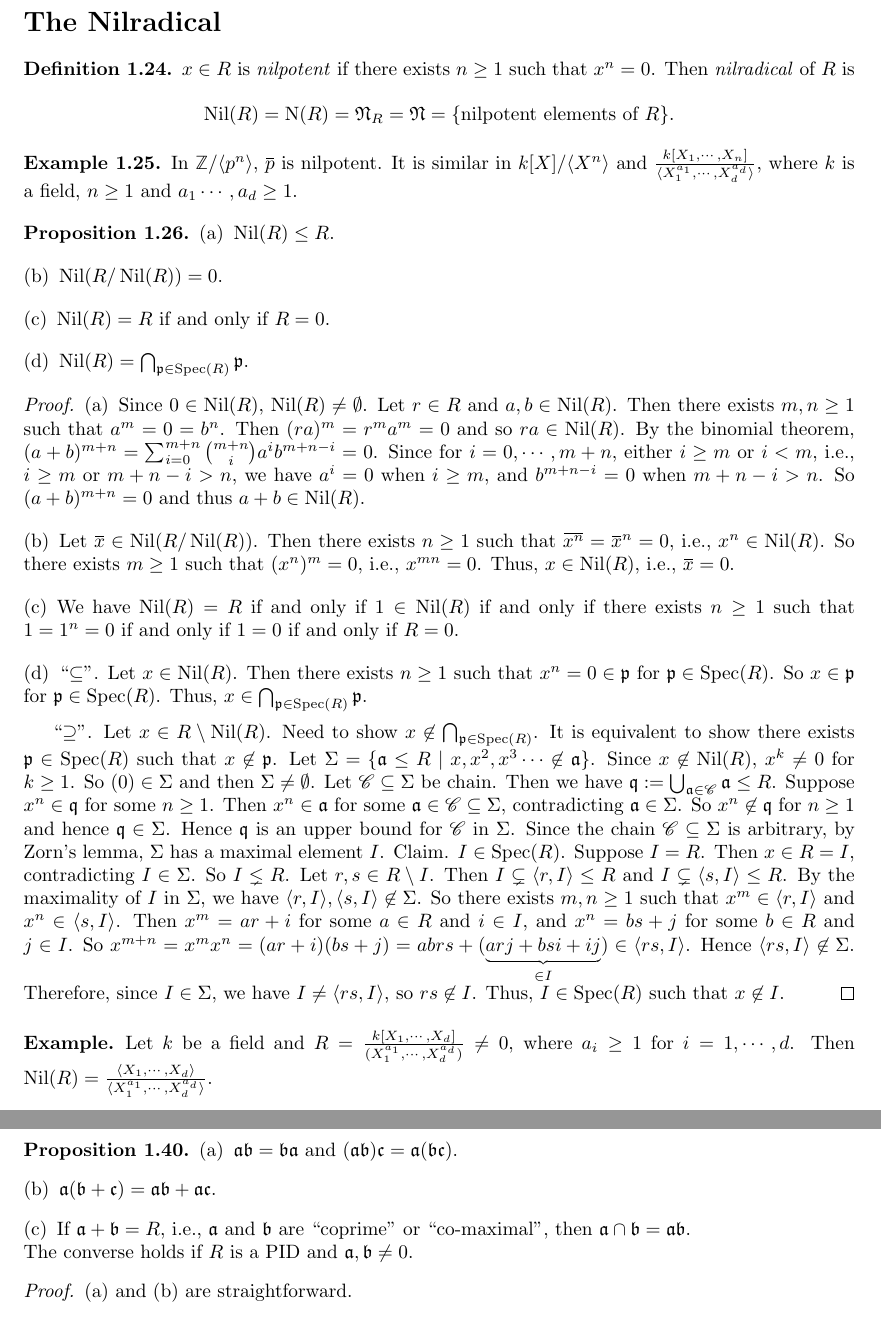
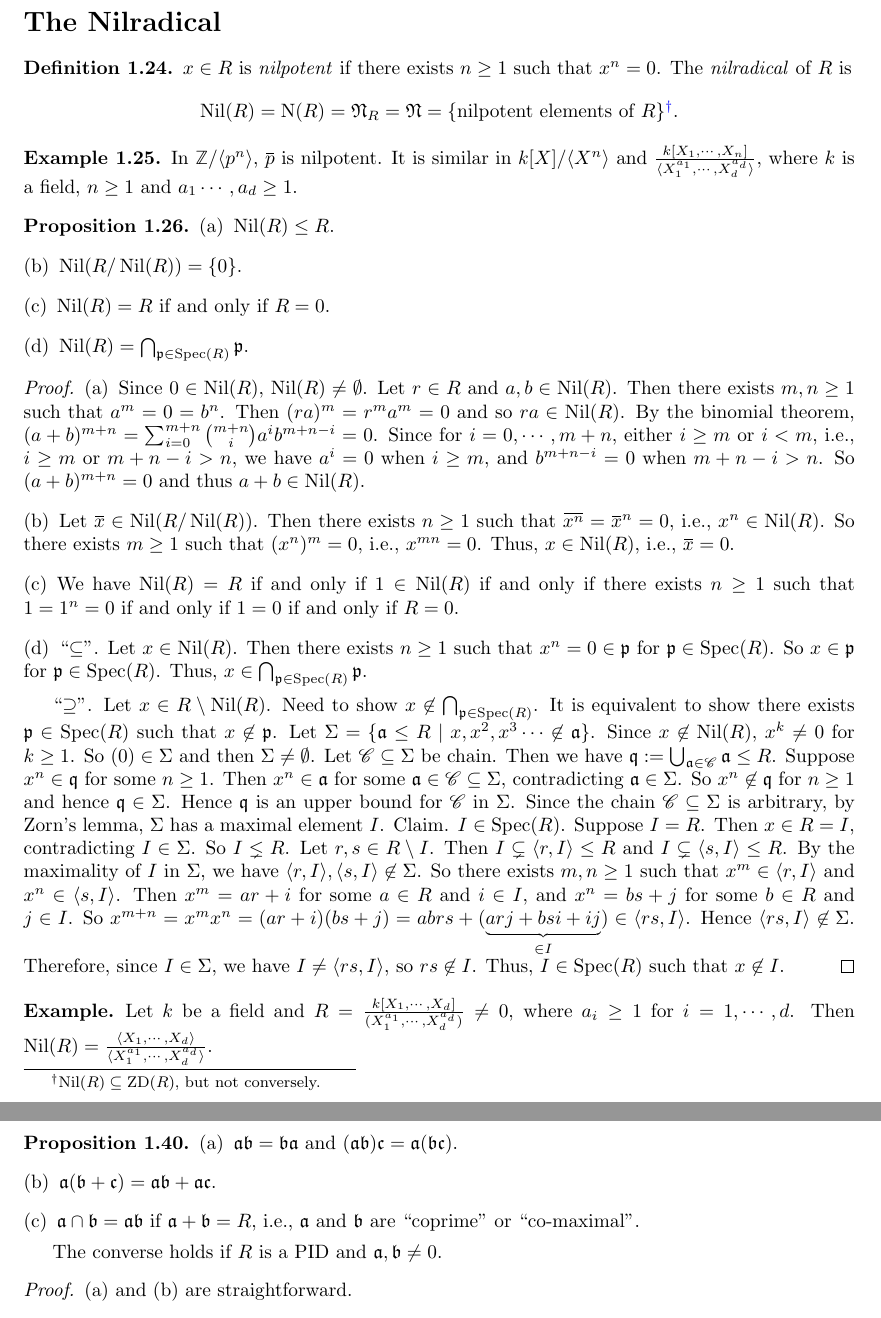
Before and after one commit to PromiseNotCool/CommutativeAlgebra, a LaTeX thesis (1.tex, which reads chapters/ringsAndIdeals.tex): two parts of pages 11 and 15 of 77, joined at a grey line, cut so that both start at the same text. Compiled offline with pdfLaTeX.

Commit message:
Changed the way of stating Proposition 1.40(c).

```diff
--- a/chapters/ringsAndIdeals.tex
+++ b/chapters/ringsAndIdeals.tex
@@ -240,8 +240,8 @@ Let $R$ be a commutative ring with identity.
 \addcontentsline{toc}{section}{The Nilradical}
 
 \begin{definition}
-    $x \in R$ is \emph{nilpotent} if there exists $n \geq 1$ such that $x^n = 0$. Then \emph{nilradical} of $R$ is
-    \[\operatorname{Nil}(R) = \operatorname{N}(R) = \ffN_R = \ffN = \{\text{nilpotent elements of }R\}.\]
+    $x \in R$ is \emph{nilpotent} if there exists $n \geq 1$ such that $x^n = 0$. The \emph{nilradical} of $R$ is
+    \[\operatorname{Nil}(R) = \operatorname{N}(R) = \ffN_R = \ffN = \{\text{nilpotent elements of }R\}\footnote[2]{$\operatorname{Nil}(R) \subseteq \operatorname{ZD}(R)$, but not conversely.}.\]
 \end{definition}
 
 \begin{example}
@@ -251,7 +251,7 @@ Let $R$ be a commutative ring with identity.
 \begin{proposition}
     \begin{enumerate}
         \item $\operatorname{Nil}(R) \leq R$.
-        \item $\operatorname{Nil}(R/\operatorname{Nil}(R)) = 0$.
+        \item $\operatorname{Nil}(R/\operatorname{Nil}(R)) = \{0\}$.
         \item $\operatorname{Nil}(R) = R$ if and only if $R = 0$.
         \item $\operatorname{Nil}(R) = \bigcap_{\ffp \in \operatorname{Spec}(R)}\ffp$.
     \end{enumerate}
@@ -456,7 +456,7 @@ Let $\ffa,\ffb,\ffc \leq R$, $\ffa_1,\cdots,\ffa_n \leq R$, $S_\lambda \subseteq
     \begin{enumerate}
         \item $\ffa \ffb = \ffb \ffa$ and $(\ffa \ffb)\ffc = \ffa(\ffb\ffc)$.
         \item $\ffa(\ffb + \ffc) = \ffa \ffb + \ffa \ffc$.
-        \item If $\ffa + \ffb = R$, i.e., $\ffa$ and $\ffb$ are ``coprime'' or ``co-maximal'', then $\ffa \cap \ffb = \ffa \ffb$. \\
+        \item $\ffa \cap \ffb = \ffa \ffb$ if $\ffa + \ffb = R$, i.e., $\ffa$ and $\ffb$ are ``coprime'' or ``co-maximal''. \par
             The converse holds if $R$ is a PID and $\ffa,\ffb \neq 0$.
     \end{enumerate}
 \end{proposition}
```
Also changed, not shown: chapters/modulesAndIntegralDependence.tex (+1 -1 lines), chapters/ringsAndIdeals.tex (6 more changed lines).
